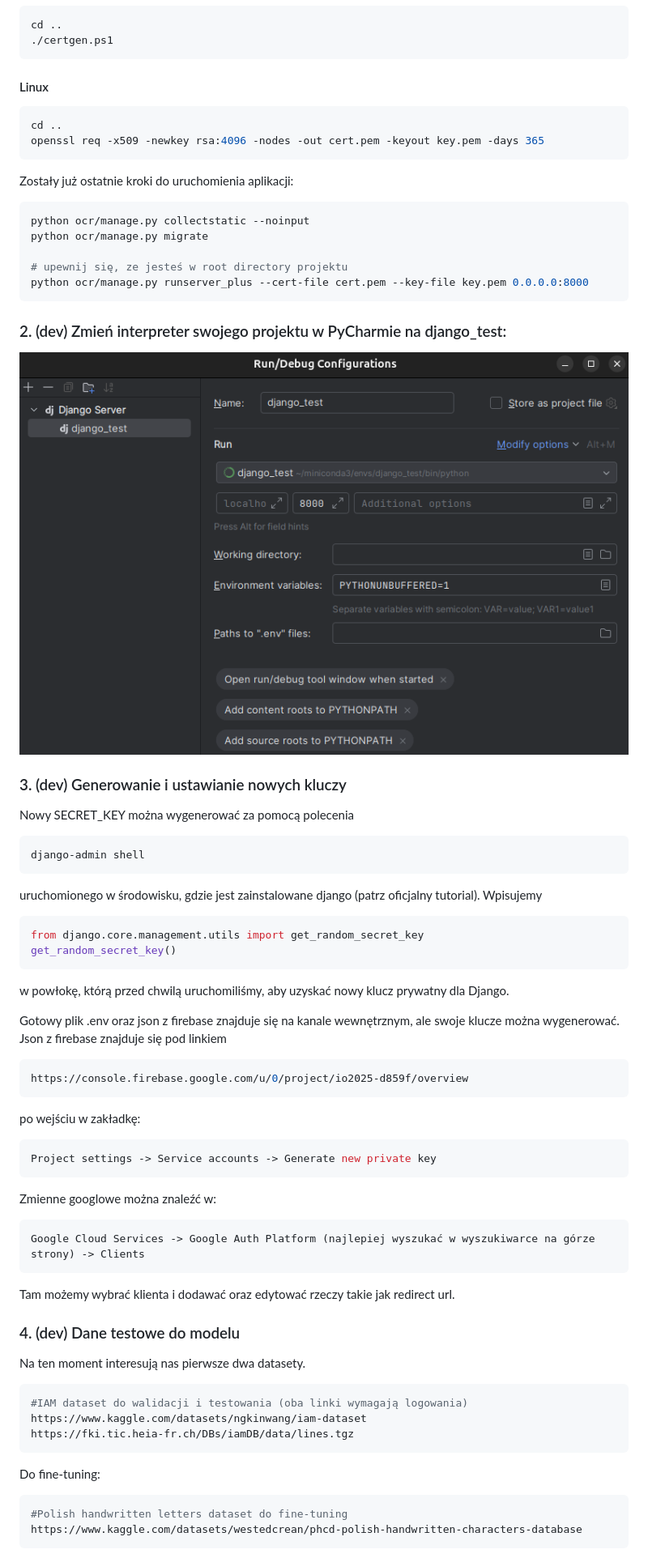
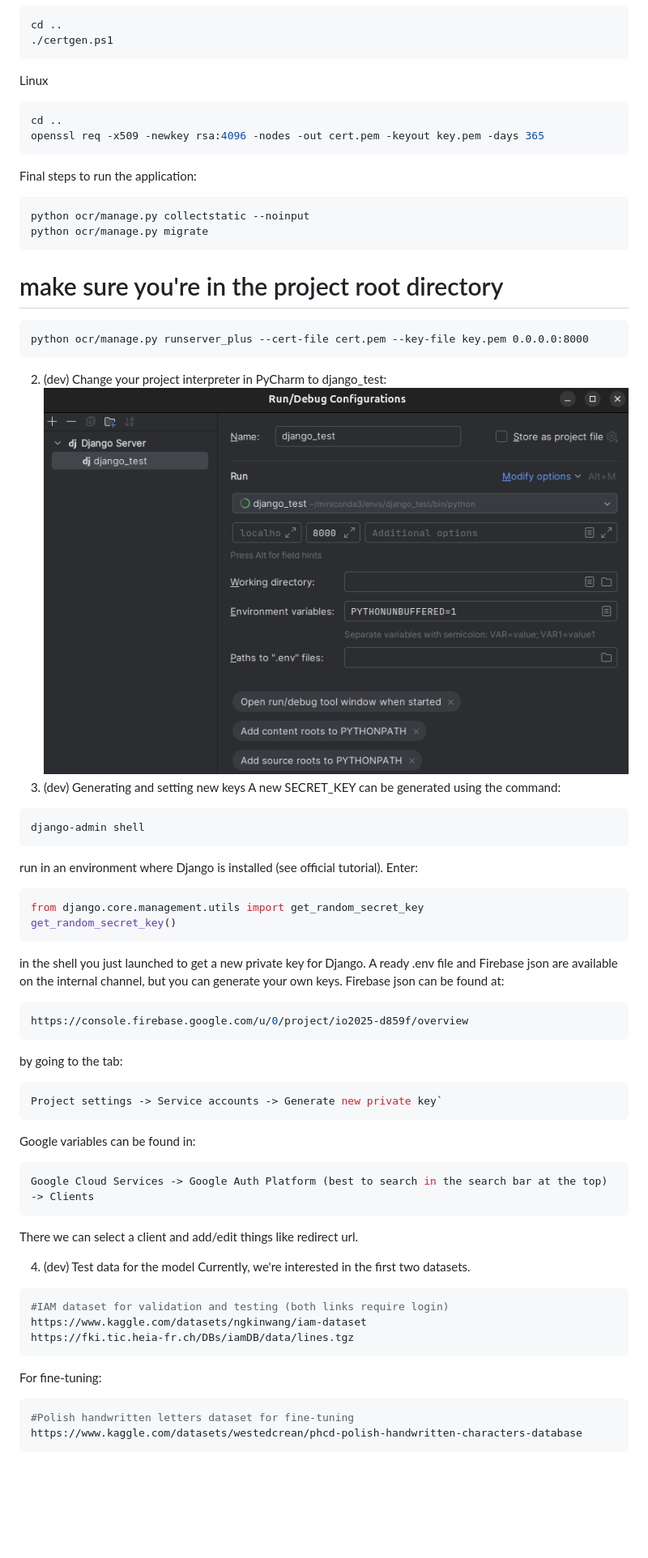
Before and after one commit to ABardWithAWard/io2025, a Markdown page: README.md, the part around the change printed below. Shown: that part at 81% size. GitHub-like rendering; blank space fills up the shorter version.

````diff
--- a/README.md
+++ b/README.md
@@ -83,60 +85,61 @@ cd ..
 ./certgen.ps1
 ```
 
-#### Linux
+Linux
 ```bash
 cd ..
 openssl req -x509 -newkey rsa:4096 -nodes -out cert.pem -keyout key.pem -days 365
 ```
-Zostały już ostatnie kroki do uruchomienia aplikacji:
+
+Final steps to run the application:
 ```bash
 python ocr/manage.py collectstatic --noinput
 python ocr/manage.py migrate
+```
 
-# upewnij się, ze jesteś w root directory projektu
+# make sure you're in the project root directory
+```
 python ocr/manage.py runserver_plus --cert-file cert.pem --key-file key.pem 0.0.0.0:8000
 ```
-
-### 2. (dev) Zmień interpreter swojego projektu w PyCharmie na django_test:
-![Ustawienia interpretera](interpreter.png)
-
-### 3. (dev) Generowanie i ustawianie nowych kluczy
-Nowy SECRET_KEY można wygenerować za pomocą polecenia
+2. (dev) Change your project interpreter in PyCharm to django_test:
+![Interpreter settings](interpreter.png)
+3. (dev) Generating and setting new keys
+A new SECRET_KEY can be generated using the command:
 ```bash
 django-admin shell
 ```
-uruchomionego w środowisku, gdzie jest zainstalowane django (patrz oficjalny tutorial). Wpisujemy
-```bash
+run in an environment where Django is installed (see official tutorial). Enter:
+
+```python
 from django.core.management.utils import get_random_secret_key
 get_random_secret_key()
 ```
-w powłokę, którą przed chwilą uruchomiliśmy, aby uzyskać nowy klucz prywatny dla Django.
-
-Gotowy plik .env oraz json z firebase znajduje się na kanale wewnętrznym, ale swoje klucze można wygenerować.
-Json z firebase znajduje się pod linkiem
+in the shell you just launched to get a new private key for Django.
+A ready .env file and Firebase json are available on the internal channel, but you can generate your own keys.
+Firebase json can be found at:
 ```bash
 https://console.firebase.google.com/u/0/project/io2025-d859f/overview
 ```
-po wejściu w zakładkę:
+by going to the tab:
 ```bash
-Project settings -> Service accounts -> Generate new private key
+Project settings -> Service accounts -> Generate new private key`
 ```
 
-Zmienne googlowe można znaleźć w:
+Google variables can be found in:
 ```bash
-Google Cloud Services -> Google Auth Platform (najlepiej wyszukać w wyszukiwarce na górze strony) -> Clients
+Google Cloud Services -> Google Auth Platform (best to search in the search bar at the top) -> Clients
 ```
-Tam możemy wybrać klienta i dodawać oraz edytować rzeczy takie jak redirect url.
+There we can select a client and add/edit things like redirect url.
 
-### 4. (dev) Dane testowe do modelu
-Na ten moment interesują nas pierwsze dwa datasety.
+4. (dev) Test data for the model
+Currently, we're interested in the first two datasets.
 ```bash
-#IAM dataset do walidacji i testowania (oba linki wymagają logowania)
+#IAM dataset for validation and testing (both links require login)
 https://www.kaggle.com/datasets/ngkinwang/iam-dataset
 https://fki.tic.heia-fr.ch/DBs/iamDB/data/lines.tgz
 ```
-Do fine-tuning:
+For fine-tuning:
 ```bash
-#Polish handwritten letters dataset do fine-tuning
+#Polish handwritten letters dataset for fine-tuning
 https://www.kaggle.com/datasets/westedcrean/phcd-polish-handwritten-characters-database
 ```
````
Also changed, not shown: other parts of README.md (+48 -50 lines).
